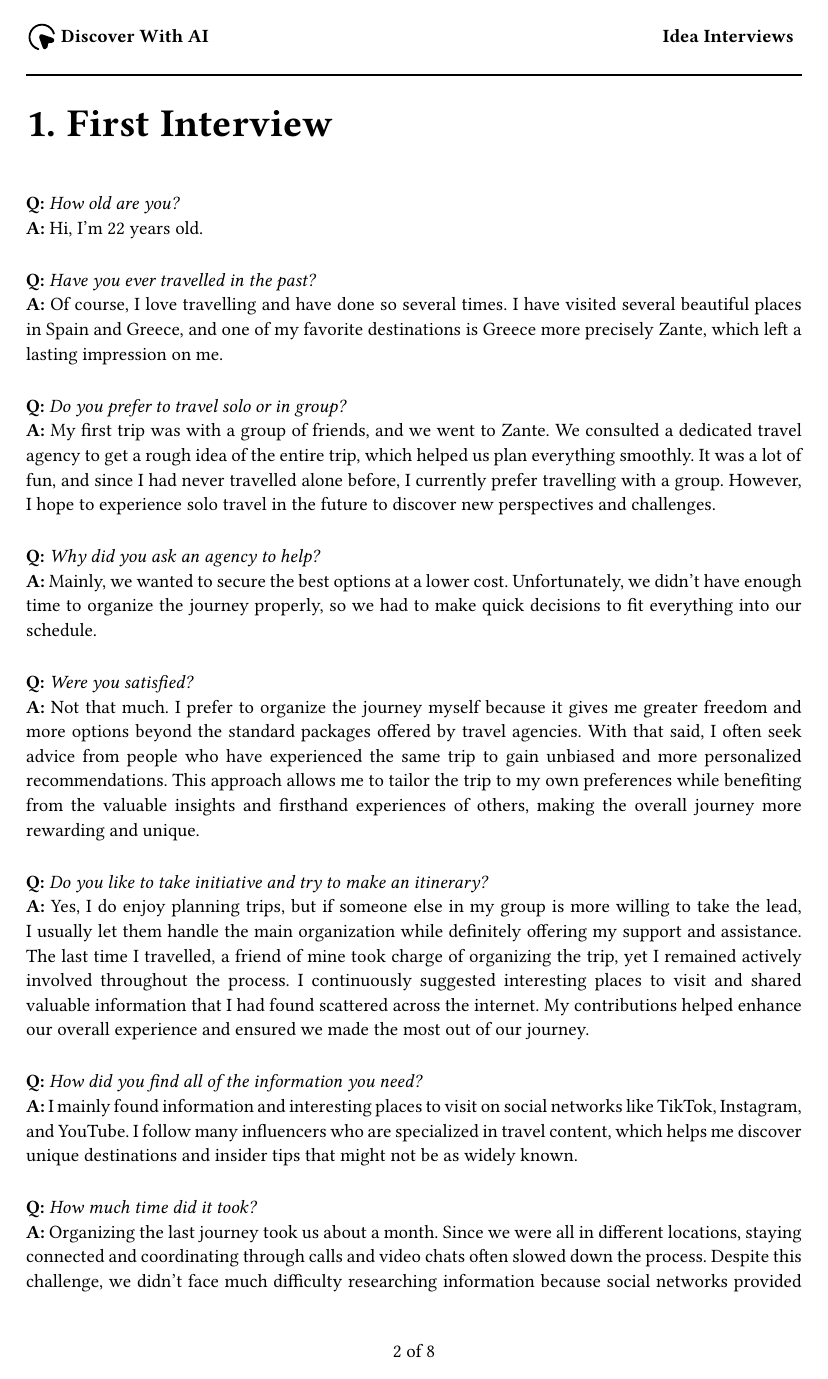
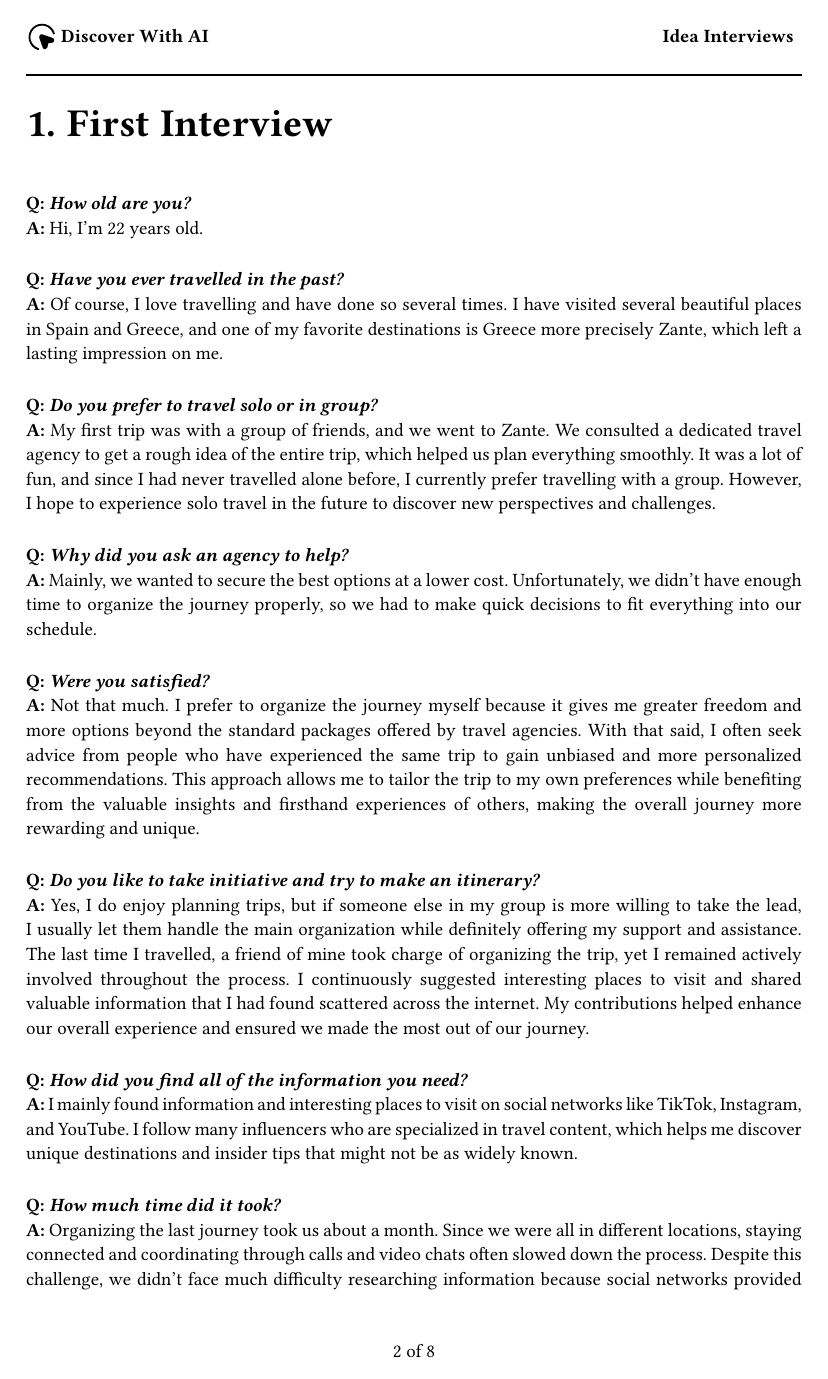
Before and after one commit to DiscoverWithAI/discoverwithai.github.io, a Typst document (documents/Idea_interview.typ, which reads documents/interviews/int_1.typ, documents/interviews/int_2.typ, documents/interviews/int_3.typ): page 3 of 9. Compiled offline with Typst 0.15.

Commit message:
Minor changes

```diff
--- a/documents/interviews/int_1.typ
+++ b/documents/interviews/int_1.typ
@@ -1,32 +1,32 @@
 //  Chiara
 
- *Q:* _How old are you?_\
+ *Q: _How old are you?_*\
  *A:* Hi, I'm 22 years old.
  #v(10pt)
- *Q:* _Have you ever travelled in the past?_\
+ *Q: _Have you ever travelled in the past?_*\
  *A:* Of course, I love travelling and have done so several times. I have visited several beautiful places in Spain and Greece, and one of my favorite destinations is Greece more precisely Zante, which left a lasting impression on me.
  #v(10pt)
- *Q:* _Do you prefer to travel solo or in group?_\
+ *Q: _Do you prefer to travel solo or in group?_*\
  *A:* My first trip was with a group of friends, and we went to Zante. We consulted a dedicated travel agency to get a rough idea of the entire trip, which helped us plan everything smoothly. It was a lot of fun, and since I had never travelled alone before, I currently prefer travelling with a group. However, I hope to experience solo travel in the future to discover new perspectives and challenges.
  #v(10pt)
- *Q:* _Why did you ask an agency to help?_\
+ *Q: _Why did you ask an agency to help?_*\
  *A:* Mainly, we wanted to secure the best options at a lower cost. Unfortunately, we didn’t have enough time to organize the journey properly, so we had to make quick decisions to fit everything into our schedule.
  #v(10pt)
- *Q:* _Were you satisfied?_\
+ *Q: _Were you satisfied?_*\
  *A:* Not that much. I prefer to organize the journey myself because it gives me greater freedom and more options beyond the standard packages offered by travel agencies. With that said, I often seek advice from people who have experienced the same trip to gain unbiased and more personalized recommendations. This approach allows me to tailor the trip to my own preferences while benefiting from the valuable insights and firsthand experiences of others, making the overall journey more rewarding and unique.
  #v(10pt)
- *Q:* _Do you like to take initiative and try to make an itinerary?_\
+ *Q: _Do you like to take initiative and try to make an itinerary?_*\
  *A:* Yes, I do enjoy planning trips, but if someone else in my group is more willing to take the lead, I usually let them handle the main organization while definitely offering my support and assistance. The last time I travelled, a friend of mine took charge of organizing the trip, yet I remained actively involved throughout the process. I continuously suggested interesting places to visit and shared valuable information that I had found scattered across the internet. My contributions helped enhance our overall experience and ensured we made the most out of our journey.
  #v(10pt)
- *Q:* _How did you find all of the information you need?_\
+ *Q: _How did you find all of the information you need?_*\
  *A:* I mainly found information and interesting places to visit on social networks like TikTok, Instagram, and YouTube. I follow many influencers who are specialized in travel content, which helps me discover unique destinations and insider tips that might not be as widely known.
  #v(10pt)
- *Q:* _How much time did it took?_\
+ *Q: _How much time did it took?_*\
  *A:* Organizing the last journey took us about a month. Since we were all in different locations, staying connected and coordinating through calls and video chats often slowed down the process. Despite this challenge, we didn’t face much difficulty researching information because social networks provided a wealth of useful advice and tips. Additionally, my friend, who is skilled at planning and genuinely enjoys organizing trips, played a crucial role in keeping everything on track. Her enthusiasm and expertise made the experience much smoother and more enjoyable for all of us.
  #v(10pt)
- *Q:* _Were you satisfied with what you organized?_\
+ *Q: _Were you satisfied with what you organized?_*\
  *A:* Well, my first journey, which was entirely organized by a travel agency, as I mentioned earlier, I didn’t enjoy that much. However, for the one that we organized ourselves, I would definitely say yes—I enjoyed it much more. We could have improved by creating a more organized schedule to follow, but I didn’t mind the flexibility we had during the trip.
  #v(10pt)
- *Q:* _Was it easy to manage and keep track of all the travel tickets, passes and documents?_\
+ *Q: _Was it easy to manage and keep track of all the travel tickets, passes and documents?_*\
  *A:* It was quite frustrating, especially because the documents and information were shared among the group in a very disorganized and scattered way. This made it difficult for everyone to stay on the same page and caused unnecessary confusion and delays. I really wish there was a better solution to keep all the travel documents—like itineraries, tickets, and important details—in one secure and easily accessible place without having to rely heavily on cloud services or constantly moving files back and forth between devices. This would save time and reduce stress, making group travel planning a much smoother and more enjoyable experience for everyone involved.
  #v(10pt)
--- a/documents/interviews/int_2.typ
+++ b/documents/interviews/int_2.typ
@@ -1,29 +1,29 @@
 // Prek
 
-*Q:* _How old are you?_\
+*Q: _How old are you?_*\
 *A:* I'm 23 years old.
 #v(10pt)
-*Q:* _Have you ever traveled in the past?_\
+*Q: _Have you ever traveled in the past?_*\
 *A:* Yes a lot, my parents bought a motorhome before I was born and we used it to travel every summer for as long as 4 weeks in a row. After the 2021 pandemic, however, me and my family did less and less trips, therefore I started to travel with my friends or my girlfriend.
 #v(10pt)
-*Q:* _Do you prefer to travel solo or in group?_\
+*Q: _Do you prefer to travel solo or in group?_*\
 *A:* I always travel in group because I don't feel so confident in solo traveling yet. In addition, I do prefer being in company during a travel. This week I will fly to Japan and it will be the first flight in which I will be completely alone, however a friend of mine is waiting for me there and we'll visit the country together.
 #v(10pt)
-*Q:* _Do you like to take initiative and try to make an itinerary?_\
+*Q: _Do you like to take initiative and try to make an itinerary?_*\
 *A:* Yes, definitively. I prefer to be aware of how much I will spend, what I will visit and what the activities will be. In fact, I organized all of my travels with a little help from some of my friends.
 #v(10pt)
-*Q:* _How did you find all of the information you needed?_\
+*Q: _How did you find all of the information you needed?_*\
 *A:* Mainly on the internet and forums, sometimes also asking parents or friends who have been there in the past. My friends, instead, use to search for information on social networks.
 #v(10pt)
-*Q:* _Was searching information difficult?_\
+*Q: _Was searching information difficult?_*\
 *A:* Yes, both looking for attractive places and getting everyone to agree on the same thing. Sometimes we preferred to ask locals what are the main point of interests around.
 #v(10pt)
-*Q:* _How did you organize the journey?_\
+*Q: _How did you organize the journey?_*\
 *A:* We always used Discord, rarely we met physically. All of us, or at least some of us, discussed about flights, accommodations etc. sharing our screen while searching on the internet.
 #v(10pt)
-*Q:* _How much time did it take?_\
+*Q: _How much time did it take?_*\
 *A:* It took quite a lot for every travel I did, especially because we always wanted to spend the minimum amount of money possible by, for,example, buying flight tickets months in advance. Even though me and my friends did not meet very often for preparing the travel, we spent several days in order to buy tickets, book accommodations and set up itineraries.
 #v(10pt)
-*Q:* _Were you satisfied with what you organized?_\
+*Q: _Were you satisfied with what you organized?_*\
 *A:* Yes, quite satisfied. Although getting everyone to agree was pretty difficult, I liked what we visited both in Malaga and in Pola (Croatia).
 #v(10pt)
--- a/documents/interviews/int_3.typ
+++ b/documents/interviews/int_3.typ
@@ -1,30 +1,30 @@
 // Edo
 
-*Q:* _How old are you?_\
+*Q: _How old are you?_*\
 *A:* I'm 22 years old.
 #v(10pt)
-*Q:* _Have you ever traveled in the past?_\
+*Q: _Have you ever traveled in the past?_*\
 *A:* Yes, I have. The first time I traveled was when I went to Brazil: I was very young, only 3 years old, but I still manage to remember those moments. After several years I then flew to Washington. Finally, when I started high school I studied 6 months in South Africa and then I did several travels both on my own or with some friends of mine.
 #v(10pt)
-*Q:* _Do you prefer to travel solo or in group?_\
+*Q: _Do you prefer to travel solo or in group?_*\
 *A:* It depends: traveling with friends is way funnier but making everyone to agree on something is a very frustrating task most of the time. Solo travels are indeed easier to organize, but some of them, like road trips for example, become very boring if you're alone, without anyone to share a beer with.
 #v(10pt)
-*Q:* _Do you like to take initiative and try to make an itinerary?_\
+*Q: _Do you like to take initiative and try to make an itinerary?_*\
 *A:* As I said before, the larger your travel group is, the harder coming to an agreement. Unfortunately, when I propose my ideas to others, I often end with being ignored because they're considered ridiculous for reasons I'm still not really able to understand, therefore I now prefer to step aside and remain quit as the other organize the journey to prevent arguing: almost everything is fine to me after all..
 #v(10pt)
-*Q:* _How did you find all of the information you needed?_\
+*Q: _How did you find all of the information you needed?_*\
 *A:* I typically use well-known web sites for flights and accommodations such as Sky Scanner, Booking and Airbnb. To outline a rough itinerary I search main attractions on the internet, Google Maps, Instagram and sometimes I ask some AI for suggestions about place to visit, as I did for my solo trip to Istanbul for example. Overall, I really enjoy exploring day-by-day without a meticulous organization done before the travel itself.
 #v(10pt)
-*Q:* _Was searching information difficult?_\
+*Q: _Was searching information difficult?_*\
 *A:* Honestly, not so much, however choosing flights and accommodations took the majority of the time spent.
 #v(10pt)
-*Q:* _How did you organize the journey?_\
+*Q: _How did you organize the journey?_*\
 *A:* When I travel in group I prefer to not intervene in the organization so much because of what I previously said, although I still follow the whole process. Instead, when I travel alone, I firstly buy flights tickets, then I book a cheap accommodation like youth hostels and finally I start to decide more or less what to visit: as I mentioned, I like to improvise.
 #v(10pt)
-*Q:* _How much time did it take?_\
+*Q: _How much time did it take?_*\
 *A:* Not so much time as someone could think actually, I think a few weeks in total. Of course, when I travel with friends the time spent on finding what the best options are significantly increases.
 #v(10pt)
-*Q:* _Were you satisfied with what you organized?_\
+*Q: _Were you satisfied with what you organized?_*\
 *A:* Yes, quite satisfied: it could be because I don't really have high expectations so, until now, information I found on the internet and social networks helped me in the right measure, as well as chat bots.
 #v(10pt)
 
--- a/documents/interviews/int_4.typ
+++ b/documents/interviews/int_4.typ
@@ -1,29 +1,29 @@
 // Rech
 
-*Q:* _How old are you?_\
+*Q: _How old are you?_*\
 *A:* I am 21 years old.
 #v(10pt)
-*Q:* _Have you ever traveled in the past?_\
+*Q: _Have you ever traveled in the past?_*\
 *A:* Yes a lot: I visited a huge number of places with my family since I was really young, even outside Europe. When I grow up a bit I started to travel with my friends: usually we don't go very far, destinations are often seas and mountains near our places.
 #v(10pt)
-*Q:* _Do you prefer to travel solo or in group?_\
+*Q: _Do you prefer to travel solo or in group?_*\
 *A:* I've never traveled alone. However, when I'm with my family, I always struggle to find something I could find interesting to visit because I really don't like visiting museums, monuments and art galleries as my dad and my brother do. I instead prefer to walk around cities and take my time, without rushing.
 #v(10pt)
-*Q:* _Do you like to take initiative and try to make an itinerary?_\
+*Q: _Do you like to take initiative and try to make an itinerary?_*\
 *A:* When I travel with my family I typically buy flights tickets and book the accommodation with my brother, after that I let him and my dad choose what to visit. On the other hand, when I travel with my friends, I always collaborate with them in order to minimize the required effort.
 #v(10pt)
-*Q:* _How did you find all of the information you needed?_\
+*Q: _How did you find all of the information you needed?_*\
 *A:* I always use Google Maps so I can easily see what and where point of interests are, especially when I'm planning to go to places in mountains that are not well-known. Moreover, I often surf the internet, in particular YouTube and various social networks (on Reddit, for example, I always find very nice suggestions). Sometimes I ask ChatGPT what the most popular spots for spending some time with my friends are, like pubs and discos for example, when I go with them to seaside resorts.
 #v(10pt)
-*Q:* _Was searching information difficult?_\
+*Q: _Was searching information difficult?_*\
 *A:* Not so much, there are many resources from which it's possible to take information and after so many travels I can say I acquired a certain skill in selecting the most interesting.
 #v(10pt)
-*Q:* _How did you organize the journey?_\
+*Q: _How did you organize the journey?_*\
 *A:* Firstly I search and buy flights tickets using services like Sky Scanner, then, without haste, I book accommodations and, if necessary, other services like ferries or rental cars. Me and my friends usually like to decide the day before what to see the next day, so we only roughly outline the trip.
 #v(10pt)
-*Q:* _How much time did it take?_\
+*Q: _How much time did it take?_*\
 *A:* Not so much time, honestly only a few hours to buy flights tickets, then some days to rent a house. I would say one or two weeks in total.
 #v(10pt)
-*Q:* _Were you satisfied with what you organized?_\
+*Q: _Were you satisfied with what you organized?_*\
 *A:* Yes, quite satisfied, internet is a good source from which find what you are looking for.
 #v(10pt)
--- a/documents/interviews/int_5.typ
+++ b/documents/interviews/int_5.typ
@@ -1,30 +1,30 @@
 // Marco
 
-*Q:* _How old are you?_\
+*Q: _How old are you?_*\
 *A:* I am 25 years old.
 #v(10pt)
-*Q:* _Have you ever traveled in the past?_\
+*Q: _Have you ever traveled in the past?_*\
 *A:* Yes, I do, I travel at least once per year. For example, I flew to Spain to meet one of my friends in Barcelona and the following year I came back to visit part of the south. My last travels were to Morocco and France, Paris to be precise, with my best friend Nicolò.
 #v(10pt)
-*Q:* _Do you prefer to travel solo or in group?_\
+*Q: _Do you prefer to travel solo or in group?_*\
 *A:* I think the perfect number of travelers is 2: if you choose the right mate you'll surely have good company but it's also extremely easier to all agree on where to go, what to visit and so on. Solo traveling allows for more freedom of choices but you get tired faster.
 #v(10pt)
-*Q:* _Do you like to take initiative and try to make an itinerary?_\
+*Q: _Do you like to take initiative and try to make an itinerary?_*\
 *A:* Yes, since I always travel with only few other friends, all of us try to participate on the organization, and that includes me obviously. However, I usually search only general information about places we would like to visit: in other words, I prefer to live the moment.
 #v(10pt)
-*Q:* _How did you find all of the information you needed?_\
+*Q: _How did you find all of the information you needed?_*\
 *A:* I mainly use well-known websites for buying flights tickets and booking accommodations, then I surf the web and use Google Maps in order to find some points of interest that I don't want to miss. Moreover, I try to ask some more information to someone who already visited the place, but it's not always possible, unfortunately.
 #v(10pt)
-*Q:* _Was searching information difficult?_\
+*Q: _Was searching information difficult?_*\
 *A:* Not so much, in general there are many more attractions than the time you have to visit the place, so searching for something you're interested into is relatively easy for me.
 #v(10pt)
-*Q:* _How did you organize the journey?_\
+*Q: _How did you organize the journey?_*\
 *A:* Typically, I or my friends suggest an idea, if we like it enough we decide the dates and buy flights or train tickets, then we book an apartment and our preliminary preparation usually stop there, we often have a vague program as I mentioned before. If some attractions must be booked, for example the Louvre museum (in the case when I flew to Paris), then we obviously reserve them.
 #v(10pt)
-*Q:* _How much time did it take?_\
+*Q: _How much time did it take?_*\
 *A:* Honestly I think a few days only, a week or two at most.
 #v(10pt)
-*Q:* _Were you satisfied with what you organized?_\
+*Q: _Were you satisfied with what you organized?_*\
 *A:* Yes, pretty satisfied. As I said before, I always find something to visit or simply some nice places to walk around, no matter the initial preparation phase.
 #v(10pt)
 
```
Also changed, not shown: documents/Idea_interview.typ (+4 -4 lines), documents/Project_Description.typ (+29 -1 lines), documents/notes/edo.txt (renamed from edo.txt), documents/notes/marco.txt (renamed from marco.txt), documents/notes/rech.txt (renamed from rech.txt), 1 other file.
